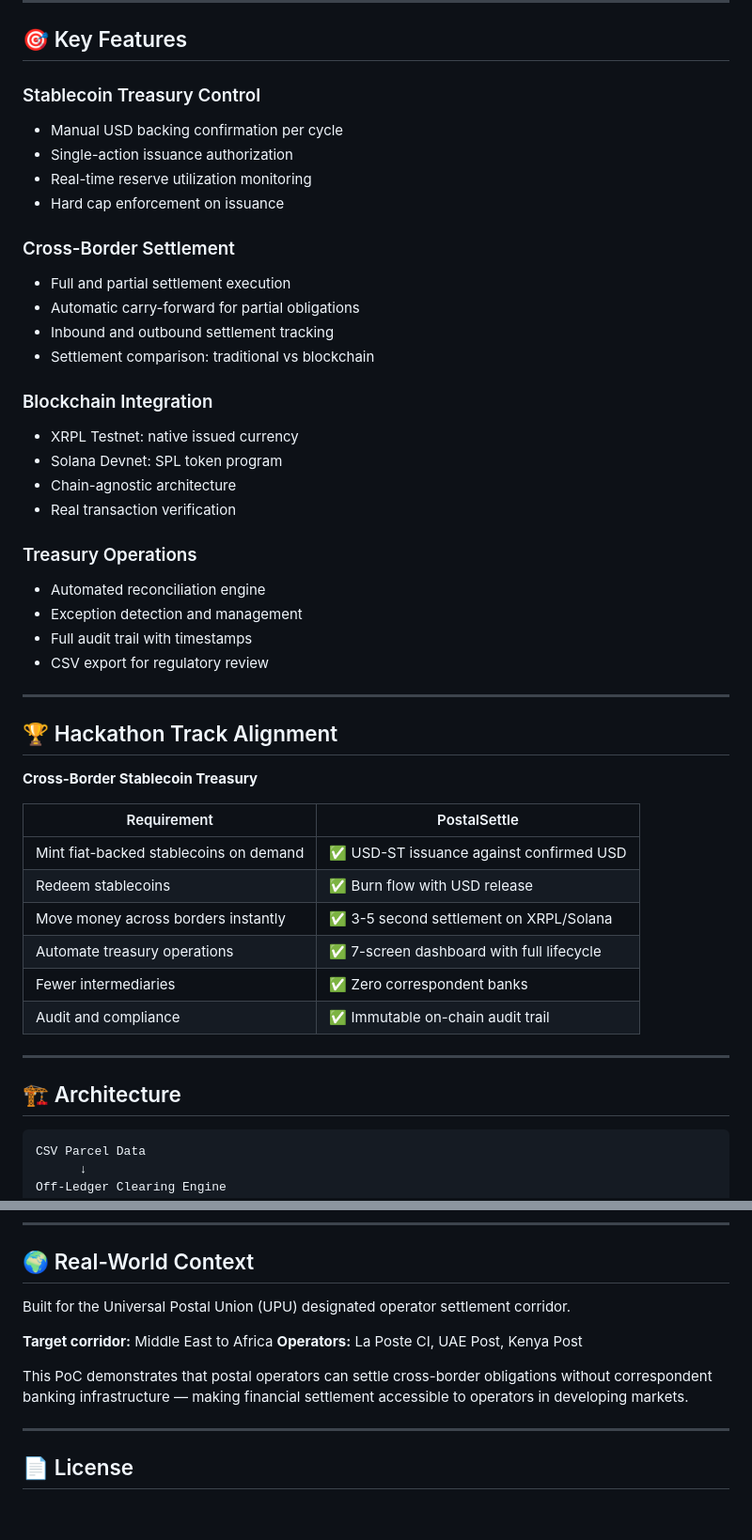
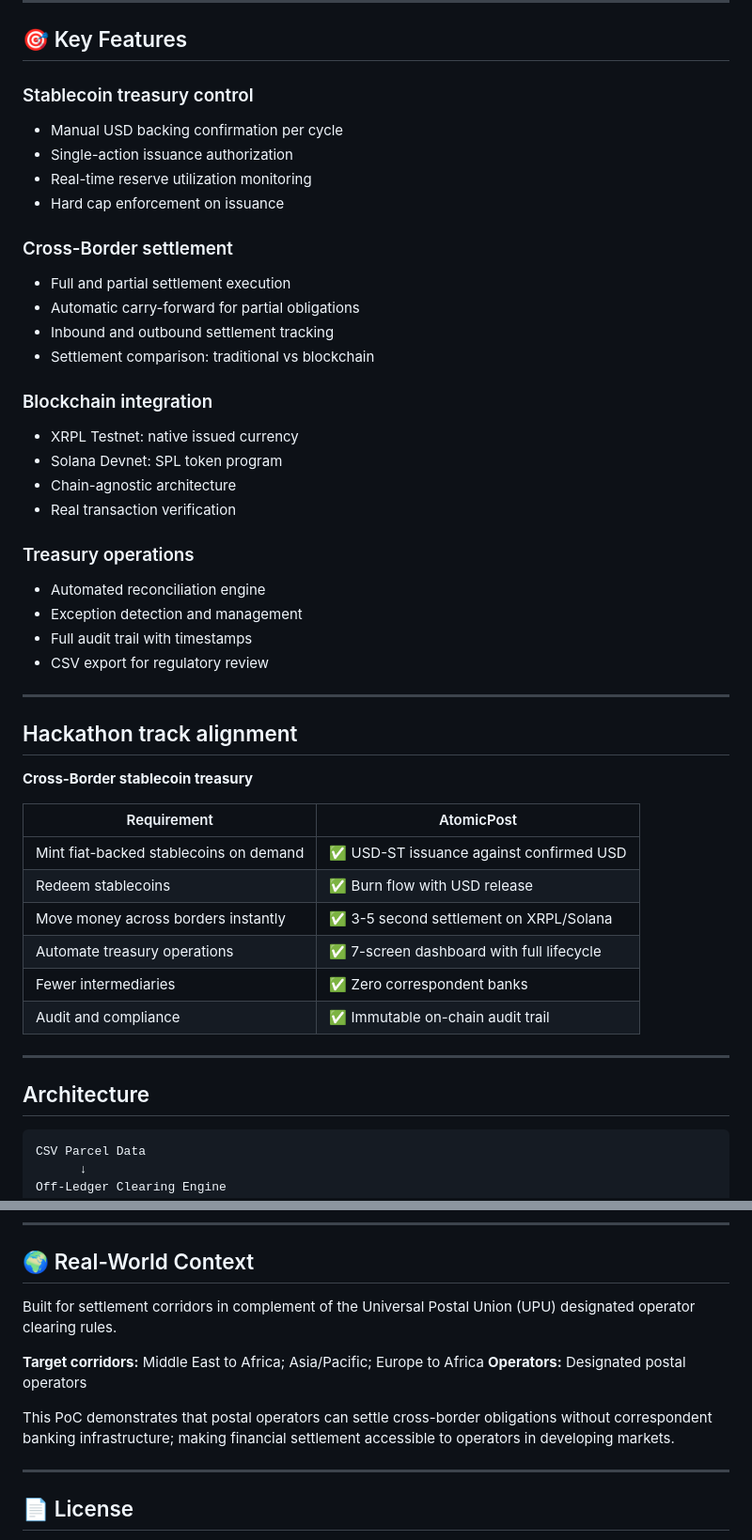
Before and after one commit to jcfinidori/AtomicPost, a Markdown page: README.md, 2 parts joined by grey strips. Shown at 94% size. GitHub-like rendering; blank space fills up the shorter version.

````diff
--- a/README.md
+++ b/README.md
@@ -89,25 +88,25 @@ issuance, settlement, partial settlement with carry-forward, and reconciliation.
 
 ## 🎯 Key Features
 
-### Stablecoin Treasury Control
+### Stablecoin treasury control
 - Manual USD backing confirmation per cycle
 - Single-action issuance authorization
 - Real-time reserve utilization monitoring
 - Hard cap enforcement on issuance
 
-### Cross-Border Settlement
+### Cross-Border settlement
 - Full and partial settlement execution
 - Automatic carry-forward for partial obligations
 - Inbound and outbound settlement tracking
 - Settlement comparison: traditional vs blockchain
 
-### Blockchain Integration
+### Blockchain integration
 - XRPL Testnet: native issued currency
 - Solana Devnet: SPL token program
 - Chain-agnostic architecture
 - Real transaction verification
 
-### Treasury Operations
+### Treasury operations
 - Automated reconciliation engine
 - Exception detection and management
 - Full audit trail with timestamps
@@ -115,11 +114,11 @@ issuance, settlement, partial settlement with carry-forward, and reconciliation.
 
 ---
 
-## 🏆 Hackathon Track Alignment
+## Hackathon track alignment
 
-**Cross-Border Stablecoin Treasury**
+**Cross-Border stablecoin treasury**
 
-| Requirement                               | PostalSettle                                    |
+| Requirement                               | AtomicPost                                      |
 |-------------------------------------------|-------------------------------------------------|
 | Mint fiat-backed stablecoins on demand    | ✅ USD-ST issuance against confirmed USD        |
 | Redeem stablecoins                        | ✅ Burn flow with USD release                   |
@@ -130,7 +129,7 @@ issuance, settlement, partial settlement with carry-forward, and reconciliation.
 
 ---
 
-## 🏗️ Architecture
+## Architecture
 
 ```
 CSV Parcel Data
@@ -253,13 +252,13 @@ apostal_poc/
 
 ## 🌍 Real-World Context
 
-Built for the Universal Postal Union (UPU) designated operator settlement corridor.
+Built for settlement corridors in complement of the Universal Postal Union (UPU) designated operator clearing rules.
 
-**Target corridor:** Middle East to Africa
-**Operators:** La Poste CI, UAE Post, Kenya Post
+**Target corridors:** Middle East to Africa; Asia/Pacific; Europe to Africa
+**Operators:** Designated postal operators
 
 This PoC demonstrates that postal operators can settle cross-border obligations
-without correspondent banking infrastructure — making financial settlement
+without correspondent banking infrastructure; making financial settlement
 accessible to operators in developing markets.
 
 ---
````
Also changed, not shown: other parts of README.md (+6 -7 lines).
